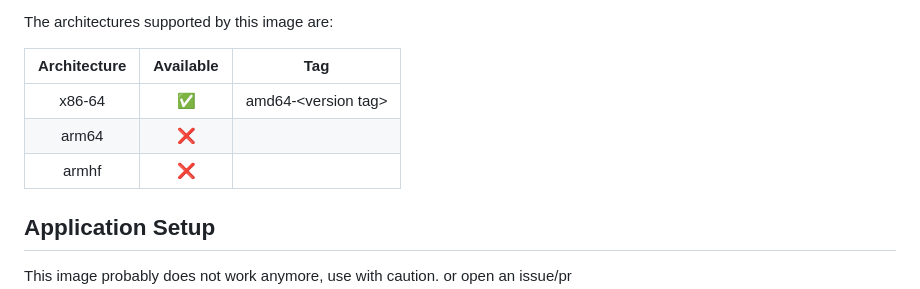
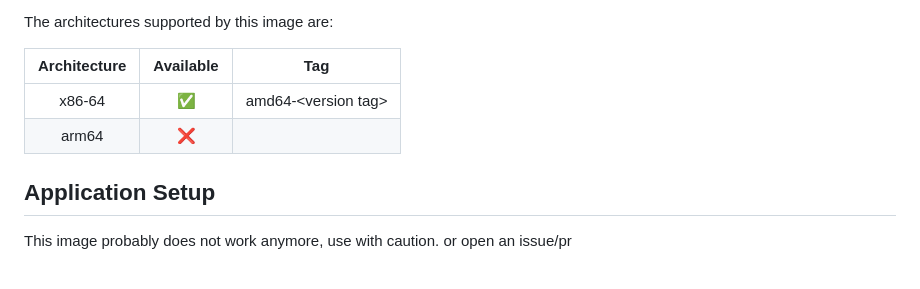
Before and after one commit to imagegenius/docker-maintenance, a Markdown page: README.md, the part around the change. GitHub-like rendering.

Commit message:
Bot Updating Templated Files

```diff
--- a/README.md
+++ b/README.md
@@ -24,7 +24,6 @@ The architectures supported by this image are:
 | :----: | :----: | ---- |
 | x86-64 | ✅ | amd64-\<version tag\> |
 | arm64 | ❌ | |
-| armhf| ❌ | |
 
 ## Application Setup
 
```
